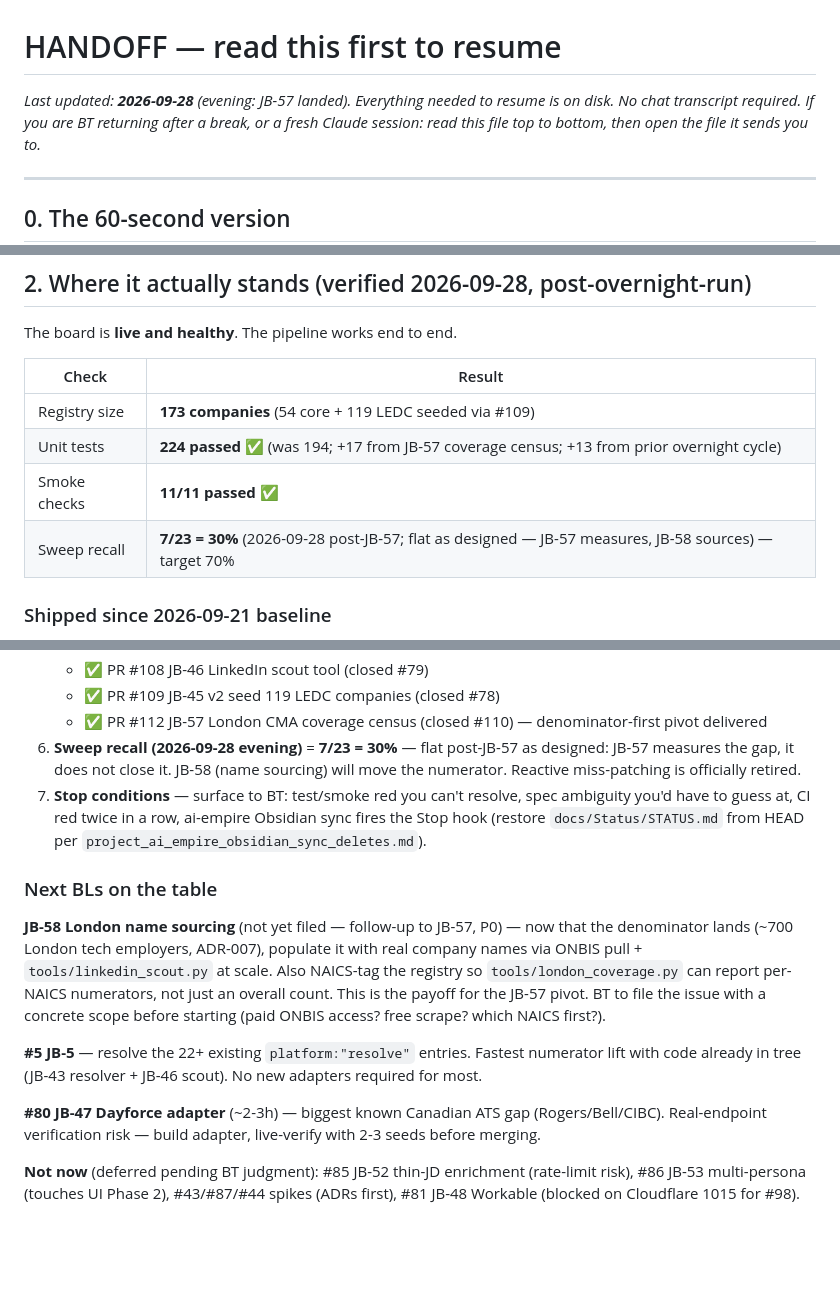
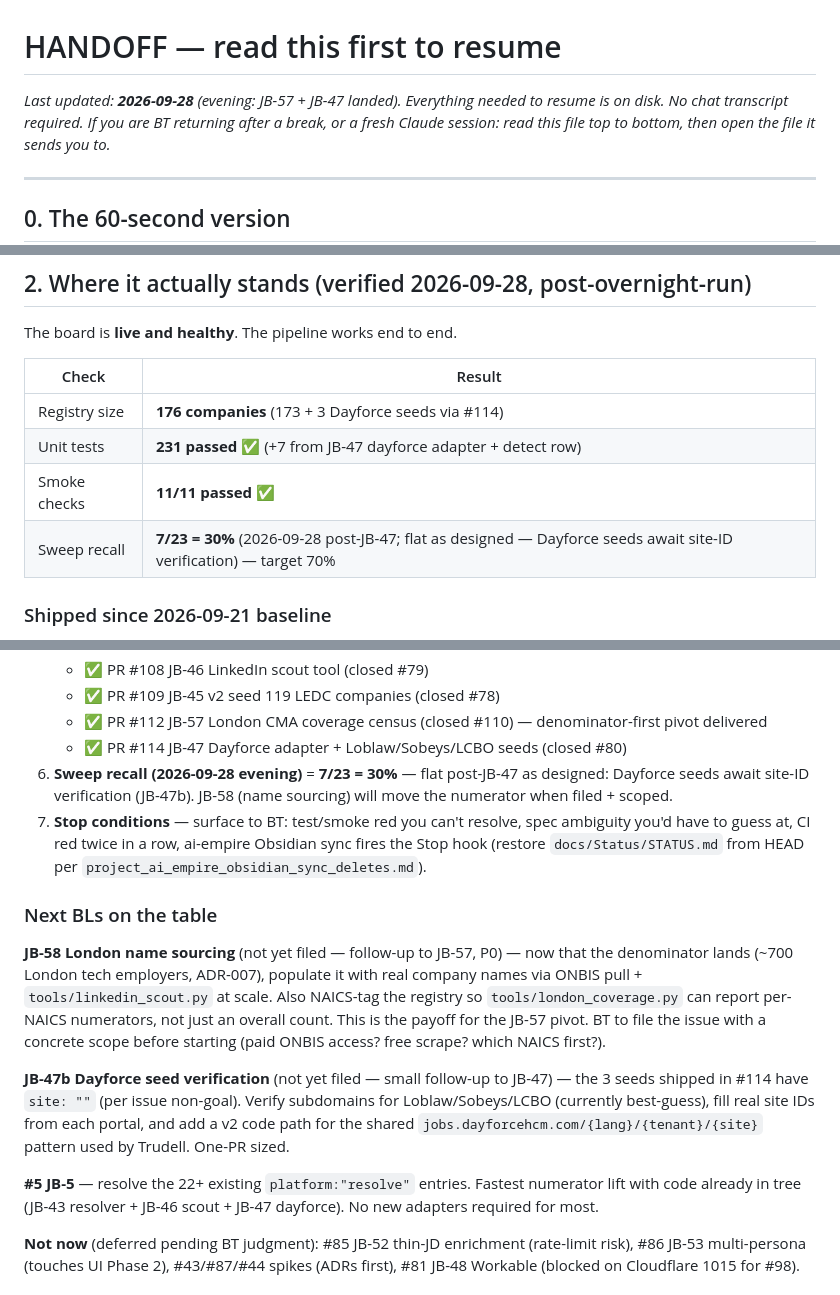
Before and after one commit to Arvint89/Attsis-jobboard, a Markdown page: HANDOFF.md, 3 parts joined by grey strips. Drawn GitHub-style; blank space fills up the shorter version.

Commit message:
chore(handoff): post-JB-47 refresh -- 6 ships, next up JB-58 or JB-47b
- Registry 173 -> 176, tests 224 -> 231.
- Sweep recall 7/23 flat (Dayforce seeds await site-ID verification).
- Add JB-47b (Dayforce seed verification + shared-portal v2) as a
  small follow-up ahead of JB-5 in the queue.

Refs #80

Co-Authored-By: Claude Opus 4.7 <noreply@anthropic.com>

```diff
--- a/HANDOFF.md
+++ b/HANDOFF.md
@@ -1,6 +1,6 @@
 # HANDOFF — read this first to resume
 
-_Last updated: **2026-09-28** (evening: JB-57 landed). Everything needed to resume is on disk. No chat transcript required._
+_Last updated: **2026-09-28** (evening: JB-57 + JB-47 landed). Everything needed to resume is on disk. No chat transcript required._
 _If you are BT returning after a break, or a fresh Claude session: read this file top to bottom, then open the file it sends you to._
 
 ---
@@ -44,10 +44,10 @@ The board is **live and healthy**. The pipeline works end to end.
 
 | Check | Result |
 |---|---|
-| Registry size | **173 companies** (54 core + 119 LEDC seeded via #109) |
-| Unit tests | **224 passed** ✅ (was 194; +17 from JB-57 coverage census; +13 from prior overnight cycle) |
+| Registry size | **176 companies** (173 + 3 Dayforce seeds via #114) |
+| Unit tests | **231 passed** ✅ (+7 from JB-47 dayforce adapter + detect row) |
 | Smoke checks | **11/11 passed** ✅ |
-| Sweep recall | **7/23 = 30%** (2026-09-28 post-JB-57; flat as designed — JB-57 measures, JB-58 sources) — target 70% |
+| Sweep recall | **7/23 = 30%** (2026-09-28 post-JB-47; flat as designed — Dayforce seeds await site-ID verification) — target 70% |
 
 ### Shipped since 2026-09-21 baseline
 
@@ -165,7 +166,8 @@ If you are a Claude session opening in this repo, resume the **denominator-first
    - ✅ PR #108 JB-46 LinkedIn scout tool (closed #79)
    - ✅ PR #109 JB-45 v2 seed 119 LEDC companies (closed #78)
    - ✅ PR #112 JB-57 London CMA coverage census (closed #110) — denominator-first pivot delivered
-6. **Sweep recall (2026-09-28 evening)** = **7/23 = 30%** — flat post-JB-57 as designed: JB-57 measures the gap, it does not close it. JB-58 (name sourcing) will move the numerator. Reactive miss-patching is officially retired.
+   - ✅ PR #114 JB-47 Dayforce adapter + Loblaw/Sobeys/LCBO seeds (closed #80)
+6. **Sweep recall (2026-09-28 evening)** = **7/23 = 30%** — flat post-JB-47 as designed: Dayforce seeds await site-ID verification (JB-47b). JB-58 (name sourcing) will move the numerator when filed + scoped.
 7. **Stop conditions** — surface to BT: test/smoke red you can't resolve, spec ambiguity you'd have to guess at, CI red twice in a row, ai-empire Obsidian sync fires the Stop hook (restore `docs/Status/STATUS.md` from HEAD per `project_ai_empire_obsidian_sync_deletes.md`).
 
 ### Next BLs on the table
@@ -177,11 +179,13 @@ report per-NAICS numerators, not just an overall count. This is the payoff for t
 BT to file the issue with a concrete scope before starting (paid ONBIS access? free scrape? which
 NAICS first?).
 
+**JB-47b Dayforce seed verification** (not yet filed — small follow-up to JB-47) — the 3 seeds
+shipped in #114 have `site: ""` (per issue non-goal). Verify subdomains for Loblaw/Sobeys/LCBO
+(currently best-guess), fill real site IDs from each portal, and add a v2 code path for the shared
+`jobs.dayforcehcm.com/{lang}/{tenant}/{site}` pattern used by Trudell. One-PR sized.
+
 **#5 JB-5** — resolve the 22+ existing `platform:"resolve"` entries. Fastest numerator lift with code
-already in tree (JB-43 resolver + JB-46 scout). No new adapters required for most.
-
-**#80 JB-47 Dayforce adapter** (~2-3h) — biggest known Canadian ATS gap (Rogers/Bell/CIBC).
-Real-endpoint verification risk — build adapter, live-verify with 2-3 seeds before merging.
+already in tree (JB-43 resolver + JB-46 scout + JB-47 dayforce). No new adapters required for most.
 
 **Not now** (deferred pending BT judgment): #85 JB-52 thin-JD enrichment (rate-limit risk),
 #86 JB-53 multi-persona (touches UI Phase 2), #43/#87/#44 spikes (ADRs first), #81 JB-48 Workable
```
Also changed, not shown: other parts of HANDOFF.md (+4 -3 lines).
